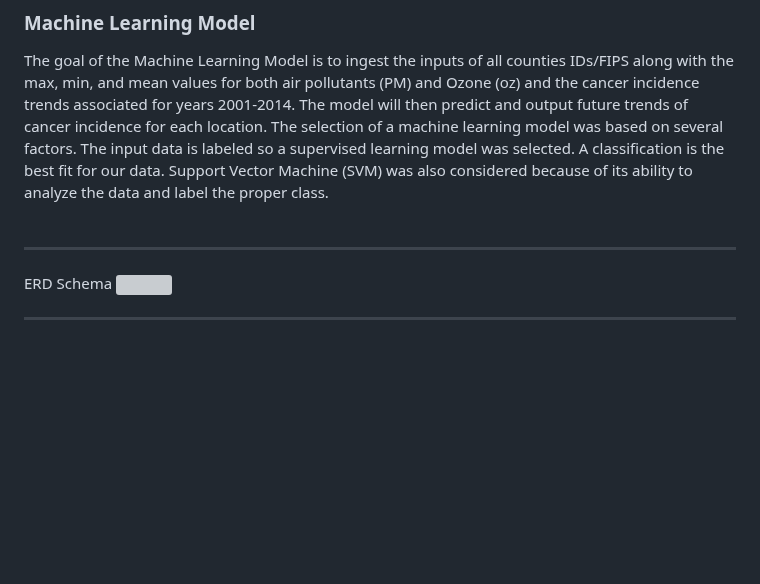
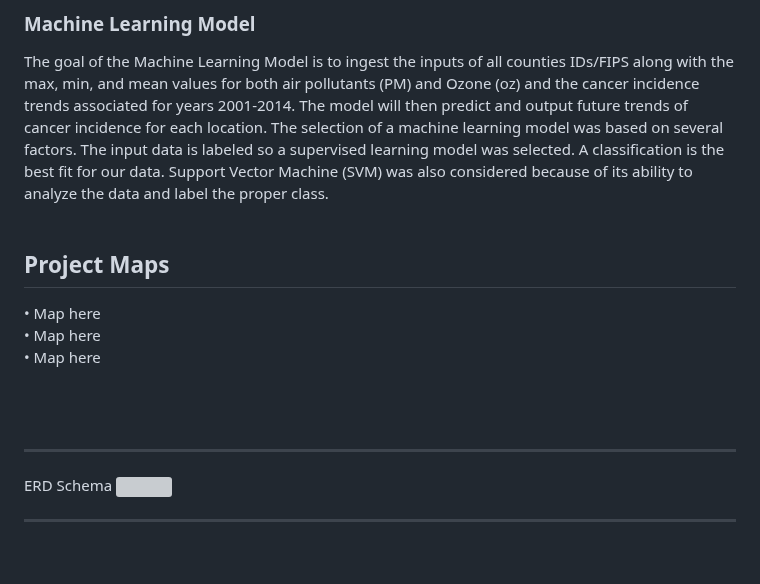
Before and after one commit to cbeckler/eco_cancer_incidence_rates, a Markdown page: README.md, the part around one of its changes. GitHub-like rendering; blank space fills up the shorter version; grey boxes are pictures that could not be loaded.

```diff
--- a/README.md
+++ b/README.md
@@ -50,5 +50,14 @@ Our team's interest and experience in community health, and the environmental co
 ### Machine Learning Model
 The goal of the Machine Learning Model is to ingest the inputs of all counties IDs/FIPS along with the max, min, and mean values for both air pollutants (PM) and Ozone (oz) and the cancer incidence trends associated for years 2001-2014. The model will then predict and output future trends of cancer incidence for each location. The selection of a machine learning model was based on several factors. The input data is labeled so a supervised learning model was selected. A classification is the best fit for our data. Support Vector Machine (SVM) was also considered because of its ability to analyze the data and label the proper class.
 <BR><BR>
+
+
+## Project Maps
+
+• Map here<BR>
+• Map here<BR>
+• Map here<BR>
+
+<BR><BR>
 <HR>
 ERD Schema
```
Also changed, not shown: other parts of README.md (+1 -1 lines).
